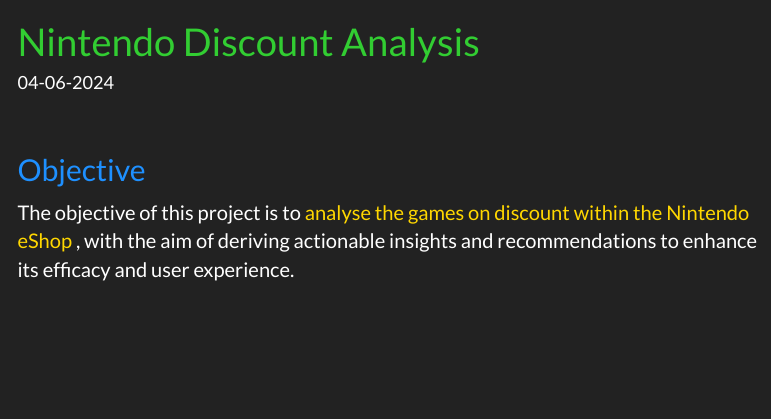
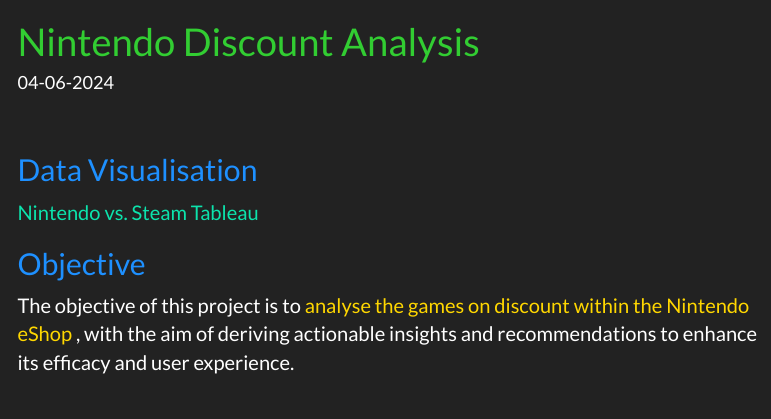
Before and after one commit to jerry-gl/nintendo_case_study_analysis, an R Markdown document (nintendo_analysis.Rmd): the page in a window 1100 px wide, from its top. Rendered offline with R 4.5, knitr and Pandoc, with nearby package versions; menus at the side of the page are left out.

Commit message:
Version 3

```diff
--- a/nintendo_analysis.Rmd
+++ b/nintendo_analysis.Rmd
@@ -38,6 +38,10 @@
   }
 
 </style>
+<br>
+
+## Data Visualisation
+[Nintendo vs. Steam Tableau](https://public.tableau.com/app/profile/data.monkey5133/viz/NintendovsSteamregularseasondiscounts/Nintendo)
 <br>
 
 ## Objective
```
Also changed, not shown: README.md.
